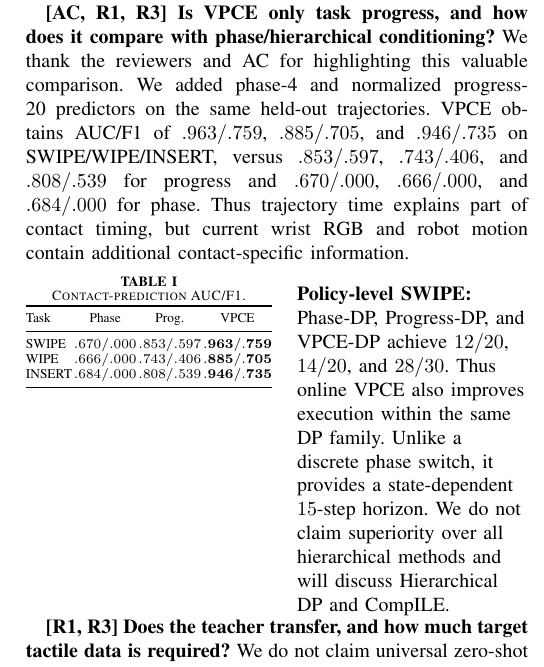
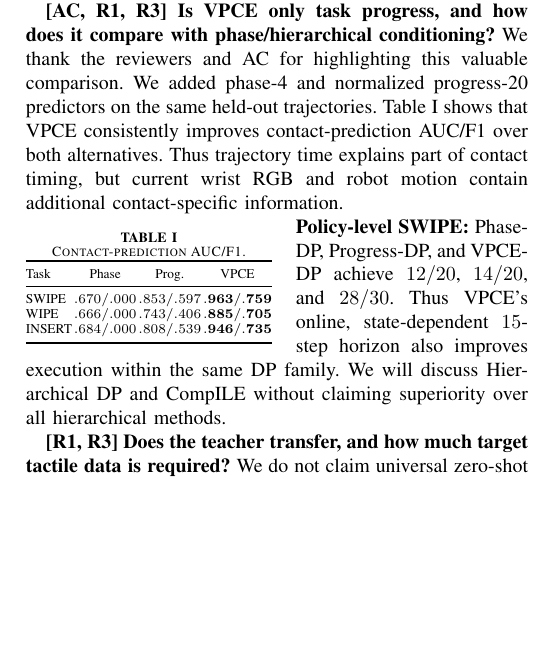
Before and after one commit to leizongbless/rebattal_corl, a LaTeX paper (rebuttal_template.tex): part of one column of page 1 of 2, cut so that both start at the same text, the shorter picture padded with empty space. Compiled offline with pdfLaTeX.

Commit message:
Wrap phase comparison text around table

```diff
--- a/rebuttal_template.tex
+++ b/rebuttal_template.tex
@@ -3,6 +3,7 @@
 \usepackage{amsmath}
 \usepackage{booktabs}
 \usepackage{graphicx}
+\usepackage{wrapfig}
 \usepackage[bookmarks=true]{hyperref}
 
 \hypersetup{
@@ -31,15 +32,13 @@ pre-contact stall.
 with phase/hierarchical conditioning?}
 We thank the reviewers and AC for highlighting this valuable comparison. We
 added phase-4 and normalized progress-20 predictors on the same held-out
-trajectories. VPCE obtains AUC/F1
-of $.963/.759$, $.885/.705$, and $.946/.735$ on SWIPE/WIPE/INSERT, versus
-$.853/.597$, $.743/.406$, and $.808/.539$ for progress and $.670/.000$,
-$.666/.000$, and $.684/.000$ for phase. Thus trajectory time explains part of
-contact timing, but current wrist RGB and robot motion contain additional
+trajectories. Table~I shows that VPCE consistently improves contact-prediction
+AUC/F1 over both alternatives. Thus trajectory time explains part of contact
+timing, but current wrist RGB and robot motion contain additional
 contact-specific information.
 
-\noindent
-\begin{minipage}[t]{0.49\columnwidth}
+\begin{wraptable}{l}{0.49\columnwidth}
+  \vspace{-6pt}
   \centering\scriptsize
   \textbf{TABLE I}\\[-1pt]
   \textsc{Contact-prediction AUC/F1.}\\[2pt]
@@ -55,15 +54,13 @@ contact-specific information.
       \bottomrule
     \end{tabular}%
   }
-\end{minipage}\hfill
-\begin{minipage}[t]{0.46\columnwidth}
-  \vspace{0pt}\raggedright
-  \textbf{Policy-level SWIPE:} Phase-DP, Progress-DP, and VPCE-DP achieve
-  $12/20$, $14/20$, and $28/30$. Thus online VPCE also improves execution
-  within the same DP family. Unlike a discrete phase switch, it provides a
-  state-dependent $15$-step horizon. We do not claim superiority over all
-  hierarchical methods and will discuss Hierarchical DP and CompILE.
-\end{minipage}
+  \vspace{-6pt}
+\end{wraptable}
+\noindent\textbf{Policy-level SWIPE:} Phase-DP, Progress-DP, and VPCE-DP
+achieve $12/20$, $14/20$, and $28/30$. Thus VPCE's online, state-dependent
+$15$-step horizon also improves execution within the same DP family. We will
+discuss Hierarchical DP and CompILE without claiming superiority over all
+hierarchical methods.
 
 \newparagraph{[R1, R3] Does the teacher transfer, and how much target tactile
 data is required?}
```
Also changed, not shown: rebuttal_template.pdf.
